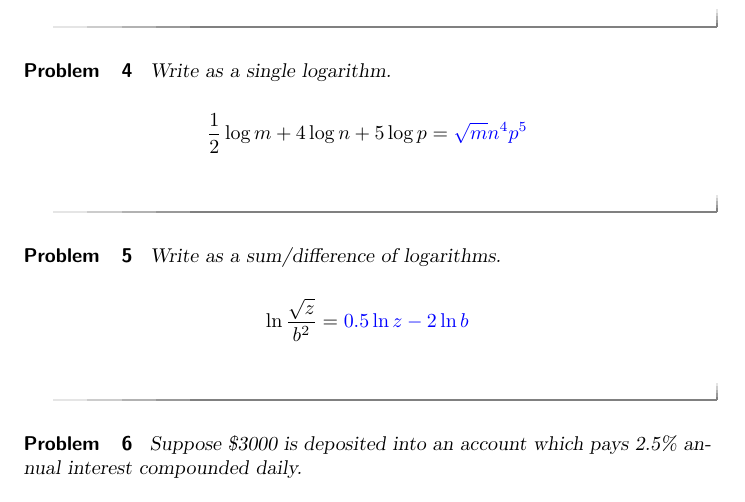
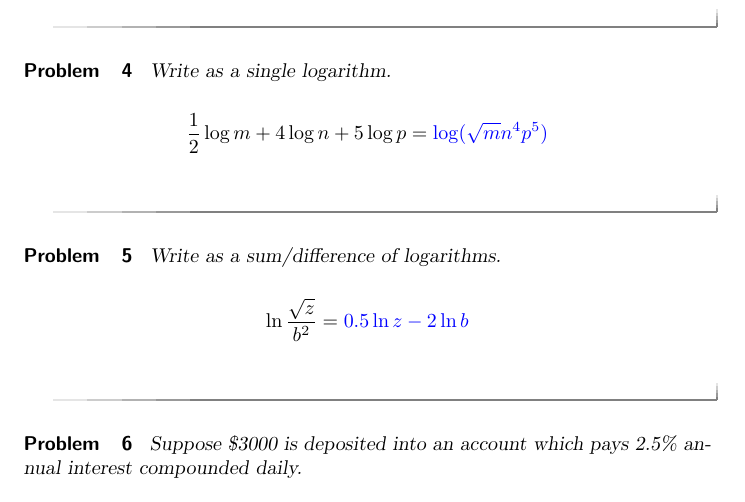
Before and after one commit to annadavismath/precalculus, a LaTeX document (mth160Test3Spring2020/mth160Test3Spring2020.tex): part of page 2 of 3, cut so that both start at the same text. Compiled offline with pdfLaTeX.

Commit message:
Update mth160Test3Spring2020.tex

```diff
--- a/mth160Test3Spring2020/mth160Test3Spring2020.tex
+++ b/mth160Test3Spring2020/mth160Test3Spring2020.tex
@@ -47,7 +47,7 @@
  \begin{problem}\label{prob:160test3prob4}
  Write as a single logarithm.
 
- $$\frac{1}{2}\log m+4\log n+5\log p=\answer{\sqrt{m}n^4p^5}$$
+ $$\frac{1}{2}\log m+4\log n+5\log p=\answer{\log(\sqrt{m}n^4p^5)}$$
  \end{problem}
 
  \begin{problem}\label{prob:160test3prob5}
```
